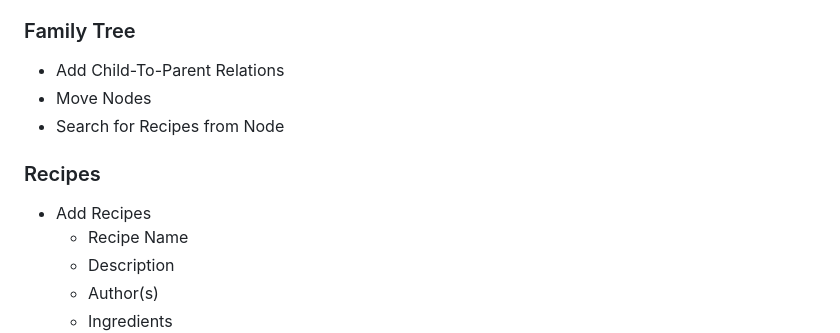
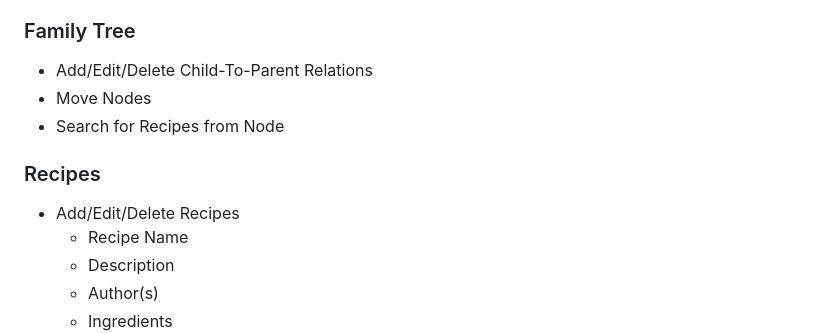
Before and after one commit to owenbean400/RecipeRootsApp, a Markdown page: README.md, the part around the change. Rendered like a GitHub page.

```diff
--- a/README.md
+++ b/README.md
@@ -92,13 +92,13 @@ Sections and their Capabilities
 
 ### Family Tree
 
-- Add Child-To-Parent Relations
+- Add/Edit/Delete Child-To-Parent Relations
 - Move Nodes
 - Search for Recipes from Node
 
 ### Recipes
 
-- Add Recipes
+- Add/Edit/Delete Recipes
   - Recipe Name
   - Description
   - Author(s)
```
